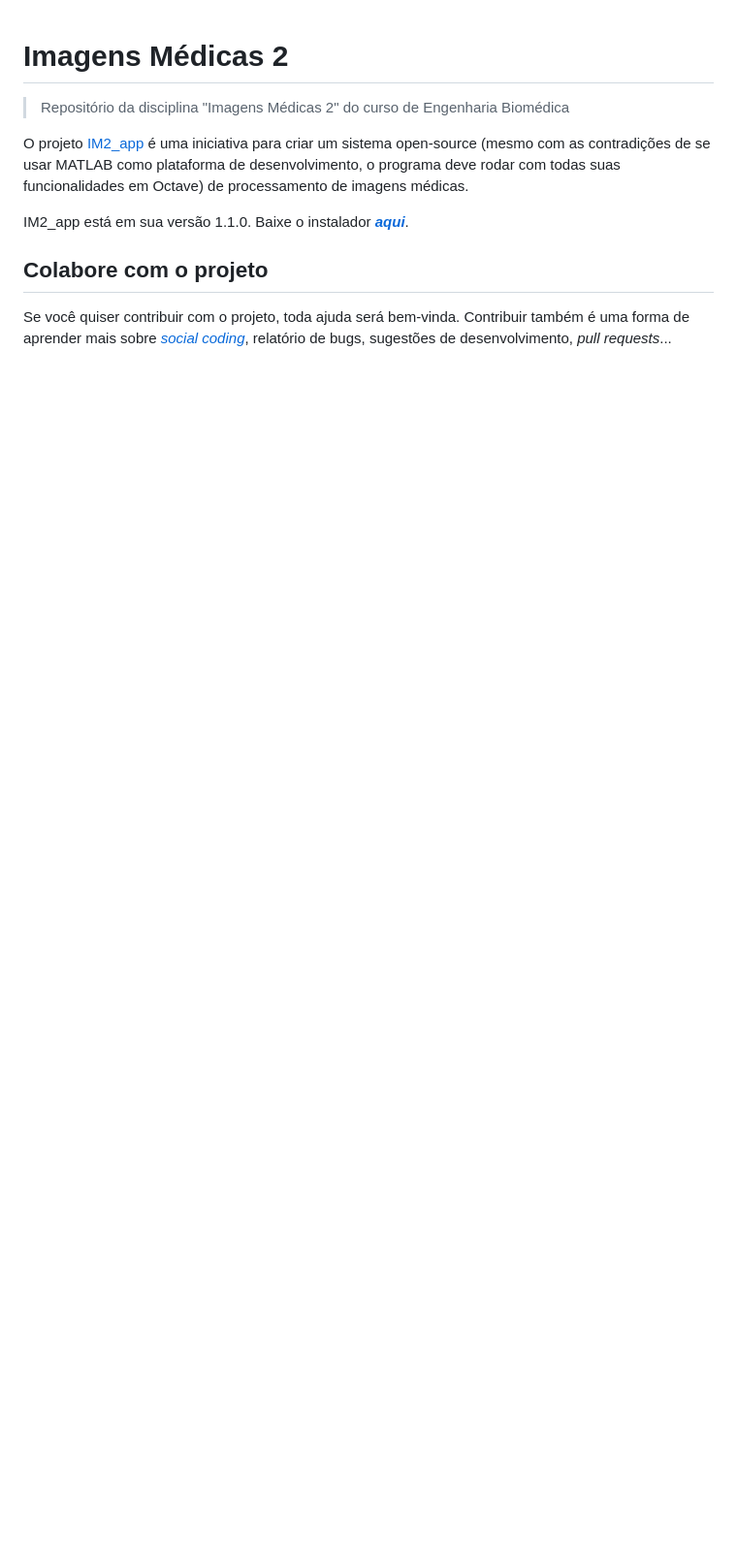
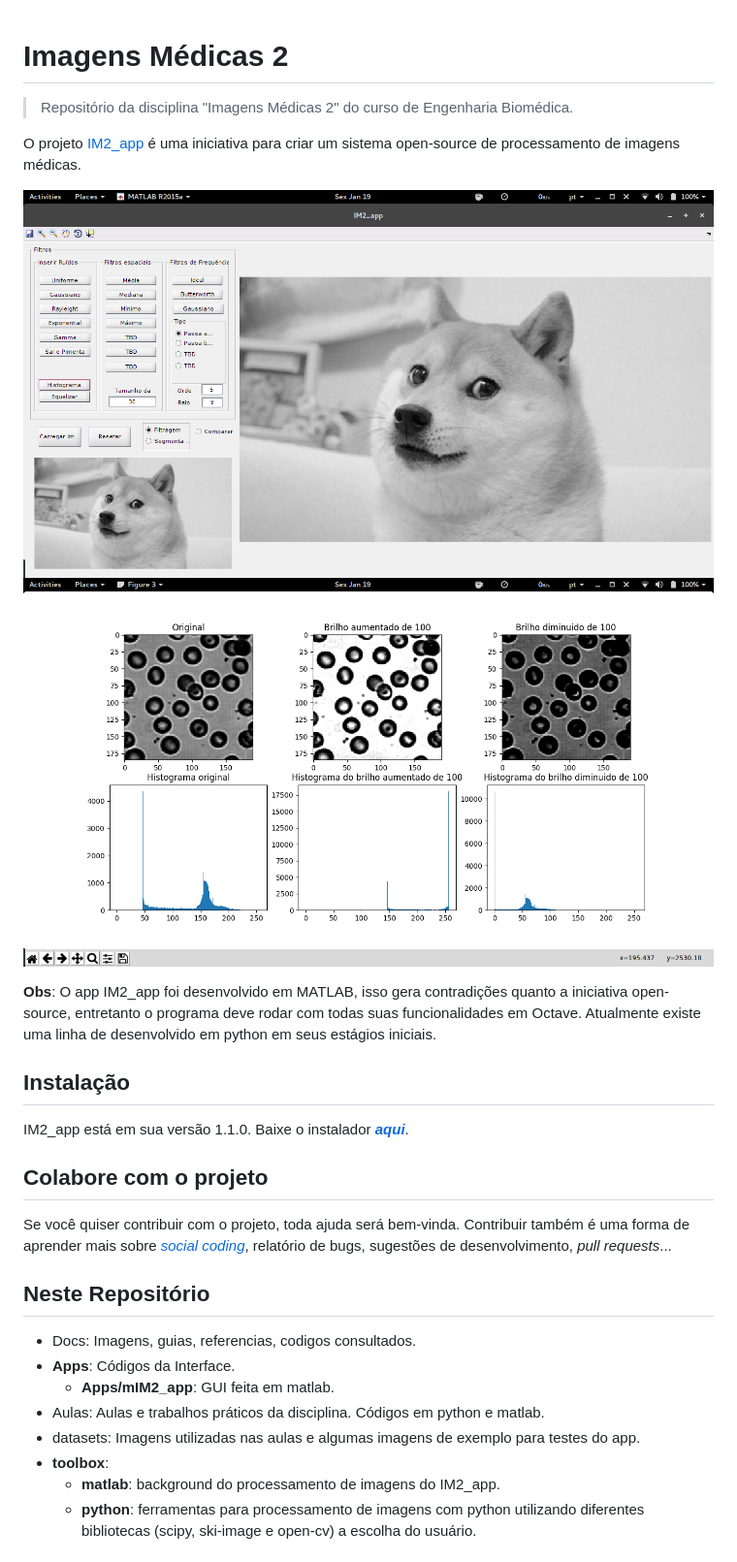
Before and after one commit to italogsfernandes/imagens-medicas-2, a Markdown page: README.md, the part around one of its changes. Shown at 97% size. Rendered like a GitHub page; pictures changed too: docs/aula_1_blood_screenshot.png (added), docs/im2_app_doge_screenshot.png (added); blank space fills up the shorter version.

```diff
--- a/README.md
+++ b/README.md
@@ -1,14 +1,28 @@
 # Imagens Médicas 2
->Repositório da disciplina "Imagens Médicas 2" do curso de Engenharia Biomédica
+>Repositório da disciplina "Imagens Médicas 2" do curso de Engenharia Biomédica.
 
+O projeto [IM2_app](https://github.com/ronaldosena/imagens-medicas-2) é uma iniciativa para criar um sistema open-source  de processamento de imagens médicas.
 
-O projeto [IM2_app](https://github.com/ronaldosena/imagens-medicas-2) é uma iniciativa para criar um sistema open-source (mesmo com as contradições de se usar MATLAB como plataforma de desenvolvimento, o programa deve rodar com todas suas funcionalidades em Octave) de processamento de imagens médicas.
+![](docs/im2_app_doge_screenshot.png)
+![](docs/aula_1_blood_screenshot.png)
 
+**Obs**: O app IM2_app foi desenvolvido em MATLAB, isso gera contradições quanto a iniciativa open-source, entretanto o programa deve rodar com todas suas funcionalidades em Octave.
+Atualmente existe uma linha de desenvolvido em python em seus estágios iniciais.
+
+## Instalação
 IM2_app está em sua versão 1.1.0. Baixe o instalador [__*aqui*__](https://goo.gl/59uwRe).
-
 
 ## Colabore com o projeto
 
 Se você quiser contribuir com o projeto, toda ajuda será bem-vinda. Contribuir também é uma forma de aprender mais sobre [*social coding*](http://opentechschool.github.io/social-coding/), relatório de bugs, sugestões de desenvolvimento, *pull requests*...
 
+## Neste Repositório
+- Docs: Imagens, guias, referencias, codigos consultados.
+- **Apps**: Códigos da Interface.
+    - **Apps/mIM2_app**: GUI feita em matlab.
+- Aulas: Aulas e trabalhos práticos da disciplina. Códigos em python e matlab.
+- datasets: Imagens utilizadas nas aulas e algumas imagens de exemplo para testes do app.
+- **toolbox**:
+    - **matlab**: background do processamento de imagens do IM2_app.
+    - **python**: ferramentas para processamento de imagens com python utilizando diferentes bibliotecas (scipy, ski-image e open-cv) a escolha do usuário.
 
```
Also changed, not shown: other parts of README.md (+22 -2 lines), datasets/doge.jpg (added), datasets/doge_bw.jpg (added), 1 other file.
